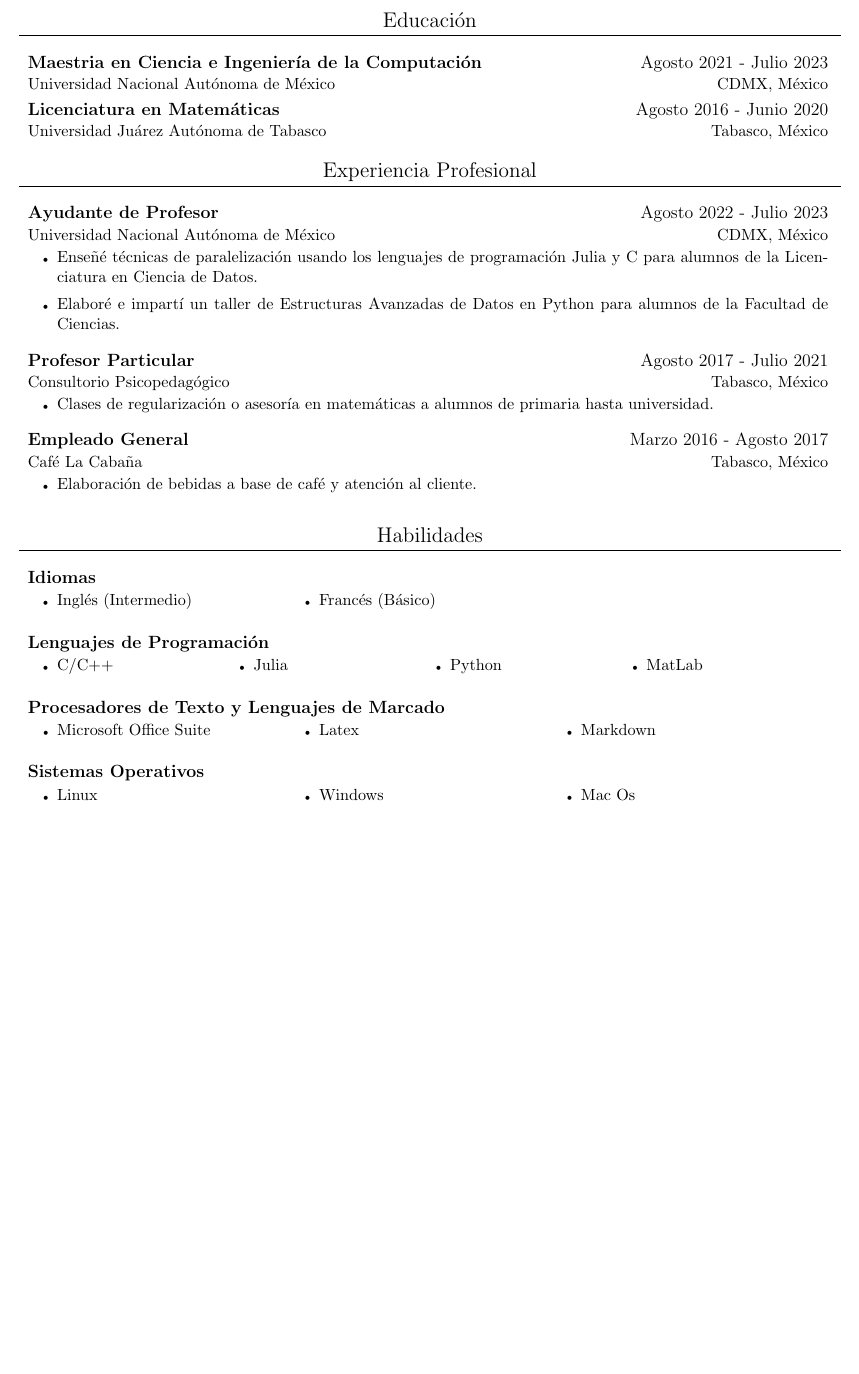
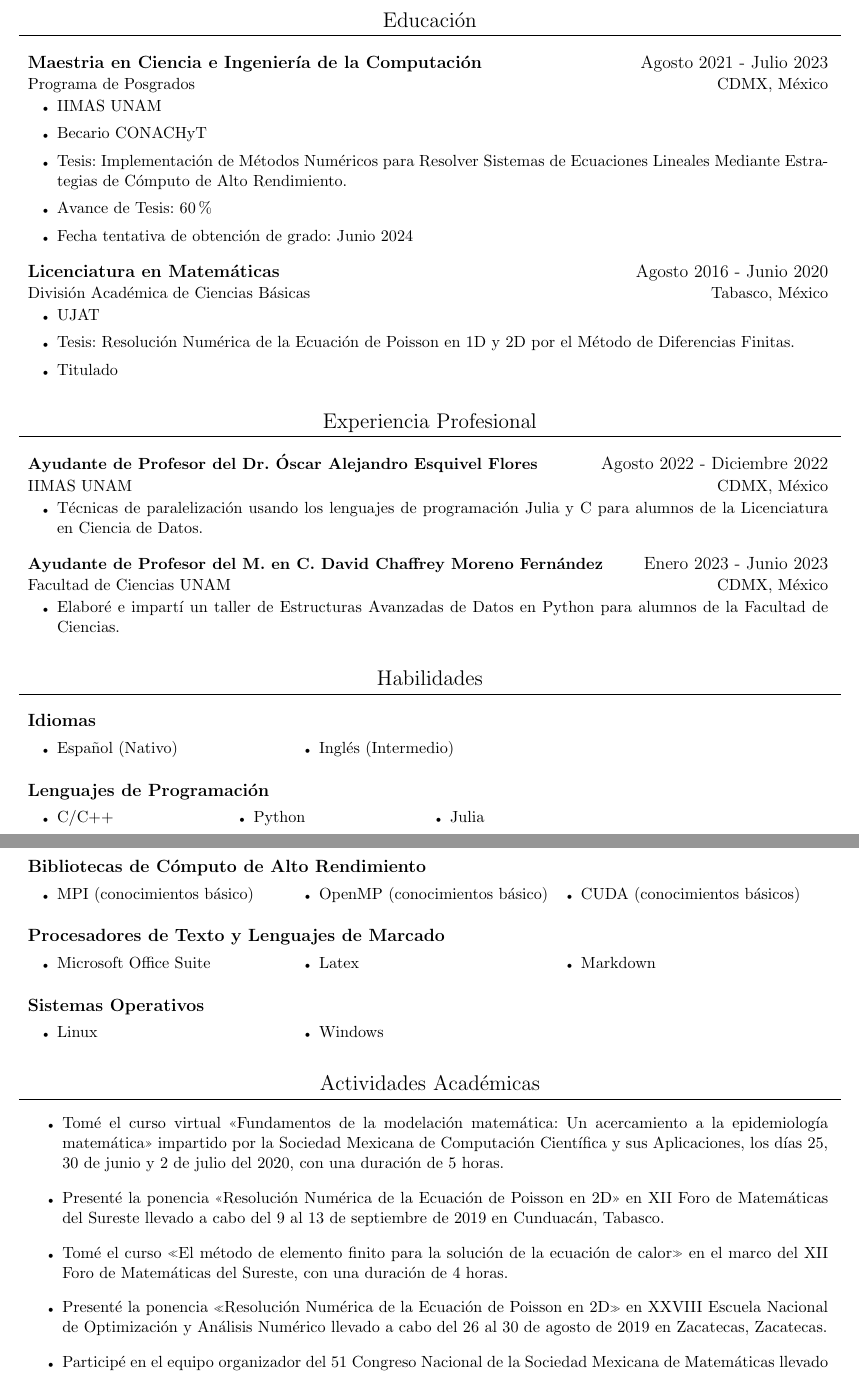
Before and after one commit to edwin-epr/curriculum-vitae-personal, a LaTeX CV (edwin-cv.tex): part of the page before the commit and two parts of pages 1 and 2 of 2 after it, the two joined at a grey line, cut so that both start at the same text, the shorter picture padded with empty space. Compiled offline with pdfLaTeX.

Commit message:
Se actualiza mi CV a los cambios pedidos por la UNAM para mi contratación como tecnico academico.
Mas adelante hare los siguientes cambios:
- CV sin foto
- Corregir errores de compilacion.

```diff
--- a/edwin-cv.tex
+++ b/edwin-cv.tex
@@ -12,6 +12,7 @@
 \usepackage{tabularx}
 \usepackage{enumitem}
 \usepackage{multicol}
+\usepackage[spanish]{babel}
 
 % Settings
 \geometry{lmargin=1cm,rmargin=1cm,tmargin=1cm,bmargin=1cm}
@@ -63,50 +66,68 @@
 
 \section{Educación}
 \CVListStart
-	\CVSubHeading{Maestria en Ciencia e Ingeniería de la Computación}{Agosto 2021 - Julio 2023}{Universidad Nacional Autónoma de México}{CDMX, México}
-	\CVSubHeading{Licenciatura en Matemáticas}{Agosto 2016 - Junio 2020}{Universidad Juárez Autónoma de Tabasco}{Tabasco, México}
+\CVSubHeading{Maestria en Ciencia e Ingeniería de la Computación}{Agosto 2021 - Julio 2023}{Programa de Posgrados}{CDMX, México}
+\CVItemizeStart
+\CVitem{IIMAS UNAM}
+\CVitem{Becario CONACHyT}
+\CVitem{Tesis: Implementación de Métodos Numéricos para Resolver Sistemas de Ecuaciones  Lineales Mediante Estrategias de Cómputo de Alto Rendimiento.}
+\CVitem{Avance de Tesis: 60 \%}
+\CVitem{Fecha tentativa de obtención de grado: Junio 2024}
+\CVItemizeEnd
+\CVSubHeading{Licenciatura en Matemáticas}{Agosto 2016 - Junio 2020}{División Académica de Ciencias Básicas}{Tabasco, México}
+\CVItemizeStart
+\CVitem{UJAT}
+\CVitem{Tesis: Resolución Numérica de la Ecuación de Poisson en 1D y 2D por el Método de Diferencias Finitas.}
+\CVitem{Titulado}
+\CVItemizeEnd
 \CVListEnd
 \section{Experiencia Profesional}
 \CVListStart
-	\CVSubHeading{Ayudante de Profesor}{Agosto 2022 - Julio 2023}{Universidad Nacional Autónoma de México}{CDMX, México}
+\CVSubHeading{\small Ayudante de Profesor del Dr. Óscar Alejandro Esquivel Flores}{Agosto 2022 - Diciembre 2022}{IIMAS UNAM}{CDMX, México}
 \CVItemizeStart
-			\CVitem{Enseñé técnicas de paralelización usando los lenguajes de programación Julia y C para alumnos de la Licenciatura en Ciencia de Datos. }
+\CVitem{Técnicas de paralelización usando los lenguajes de programación Julia y C para alumnos de la Licenciatura en Ciencia de Datos. }
+
+\CVItemizeEnd
+\CVSubHeading{\small Ayudante de Profesor del M. en C. David Chaffrey Moreno Fernández}{ Enero 2023 - Junio 2023}{Facultad de Ciencias UNAM}{CDMX, México}
+\CVItemizeStart
 \CVitem{Elaboré e impartí un taller de Estructuras Avanzadas de Datos en Python para alumnos de la Facultad de Ciencias.}
-		\CVItemizeEnd
-	\CVSubHeading{Profesor Particular}{Agosto 2017 - Julio 2021}{Consultorio Psicopedagógico}{Tabasco, México}
-		\CVItemizeStart
-			\CVitem{Clases de regularización o asesoría en matemáticas a alumnos de primaria hasta universidad.}
-		\CVItemizeEnd
-	\CVSubHeading{Empleado General}{Marzo 2016 - Agosto 2017}{Café La Cabaña}{Tabasco, México}
-		\CVItemizeStart
-			\CVitem{Elaboración de bebidas a base de café y atención al cliente.}
 \CVItemizeEnd
 \CVListEnd
 \section{Habilidades}
 \CVListStart
 \CVSubHeading{Idiomas}{}{}{}
-		\vspace{-18pt}
+\vspace{-15pt}
 \CVItemizeStart
 \begin{multicols}{3}
+	\CVitem{Español (Nativo)}
 	\CVitem{Inglés (Intermedio)}
-				\CVitem{Francés (Básico)}
 \end{multicols}
 \CVItemizeEnd
 \CVSubHeading{Lenguajes de Programación}{}{}{}
-		\vspace{-18pt}
+\vspace{-15pt}
 \CVItemizeStart
 \begin{multicols}{4}
 	\CVitem{C/C++}
+	%\CVitem{Julia}
+	\CVitem{Python}
+	%\CVitem{MatLab}
+	%\CVitem{Kotlin}
 	\CVitem{Julia}
-				\CVitem{Python}
-				\CVitem{MatLab}
-				%\CVitem{Kotlin}
-				%\CVitem{SQL}
 	%\CVitem{Bash}
 \end{multicols}
 \CVItemizeEnd
+\newpage
+\CVSubHeading{Bibliotecas de Cómputo de Alto Rendimiento}{}{}{}
+\vspace{-15pt}
+\CVItemizeStart
+\begin{multicols}{3}
+	\CVitem{MPI (conocimientos básico)}
+	\CVitem{OpenMP (conocimientos básico)}
+	\CVitem{CUDA (conocimientos básicos)}
+\end{multicols}
+\CVItemizeEnd
 \CVSubHeading{Procesadores de Texto y Lenguajes de Marcado}{}{}{}
-		\vspace{-18pt}
+\vspace{-15pt}
 \CVItemizeStart
 \begin{multicols}{3}
 	\CVitem{Microsoft Office Suite}
@@ -115,13 +136,29 @@
 \end{multicols}
 \CVItemizeEnd
 \CVSubHeading{Sistemas Operativos}{}{}{}
-		\vspace{-18pt}
+\vspace{-15pt}
 \CVItemizeStart
 \begin{multicols}{3}
 	\CVitem{Linux}
 	\CVitem{Windows}
-			\CVitem{Mac Os}
 \end{multicols}
 \CVItemizeEnd
 \CVListEnd
+\section{Actividades Académicas}
+\CVItemizeStart
+\CVitem{Tomé el curso virtual <<Fundamentos de la modelación matemática: Un acercamiento a la  epidemiología matemática>> impartido por la Sociedad Mexicana de Computación Científica y  sus Aplicaciones, los días 25, 30 de junio y 2 de julio del 2020, con una duración de 5 horas.}
+\CVitem{Presenté la ponencia <<Resolución Numérica de la Ecuación de Poisson en 2D>> en XII Foro de
+	Matemáticas del Sureste llevado a cabo del 9 al 13 de septiembre de 2019 en Cunduacán,
+	Tabasco.}
+\CVitem{Tomé el curso «El método de elemento finito para la solución de la ecuación de calor» en el
+	marco del XII Foro de Matemáticas del Sureste, con una duración de 4 horas.}
+\CVitem{Presenté la ponencia «Resolución Numérica de la Ecuación de Poisson en 2D» en XXVIII
+	Escuela Nacional de Optimización y Análisis Numérico llevado a cabo del 26 al 30 de agosto
+	de 2019 en Zacatecas, Zacatecas.}
+\CVitem{Participé en el equipo organizador del 51 Congreso Nacional de la Sociedad Mexicana de
+	Matemáticas llevado a cabo del 21 al 26 de octubre de 2018 en Villahermosa, Tabasco.}
+\CVitem{Participé con el cartel “Tratamiento óptimo del VIH al maximizar la respuesta inmune”, en el
+	Congreso Sur-sureste de Matemáticas 2017 llevado a cabo del 20 al 24 de noviembre en
+	Oaxaca, Oaxaca.}
+\CVItemizeEnd
 \end{document}
```
Also changed, not shown: edwin-cv.tex (4 more changed lines), 1 other file. Lines whose indentation alone changed are shown as unchanged.
